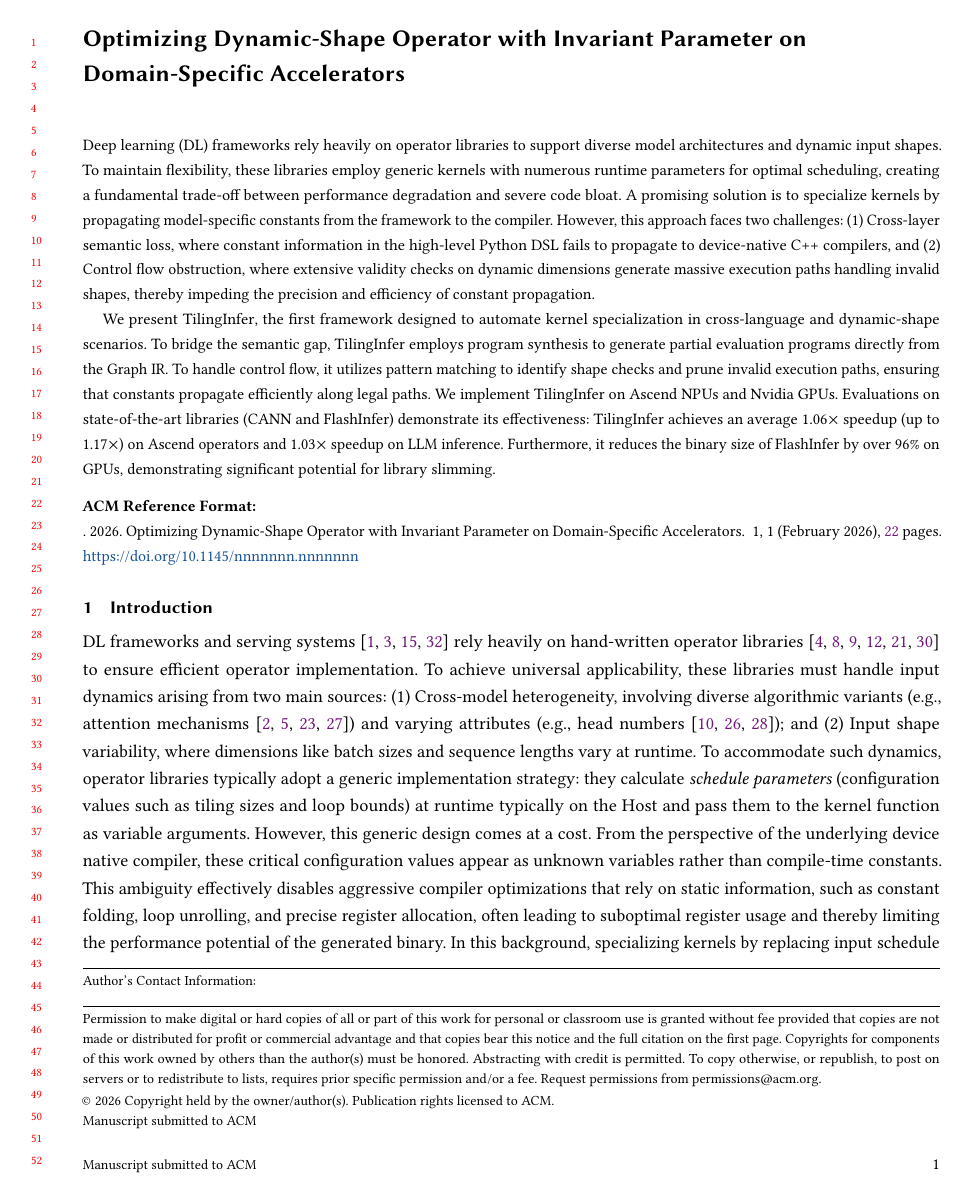
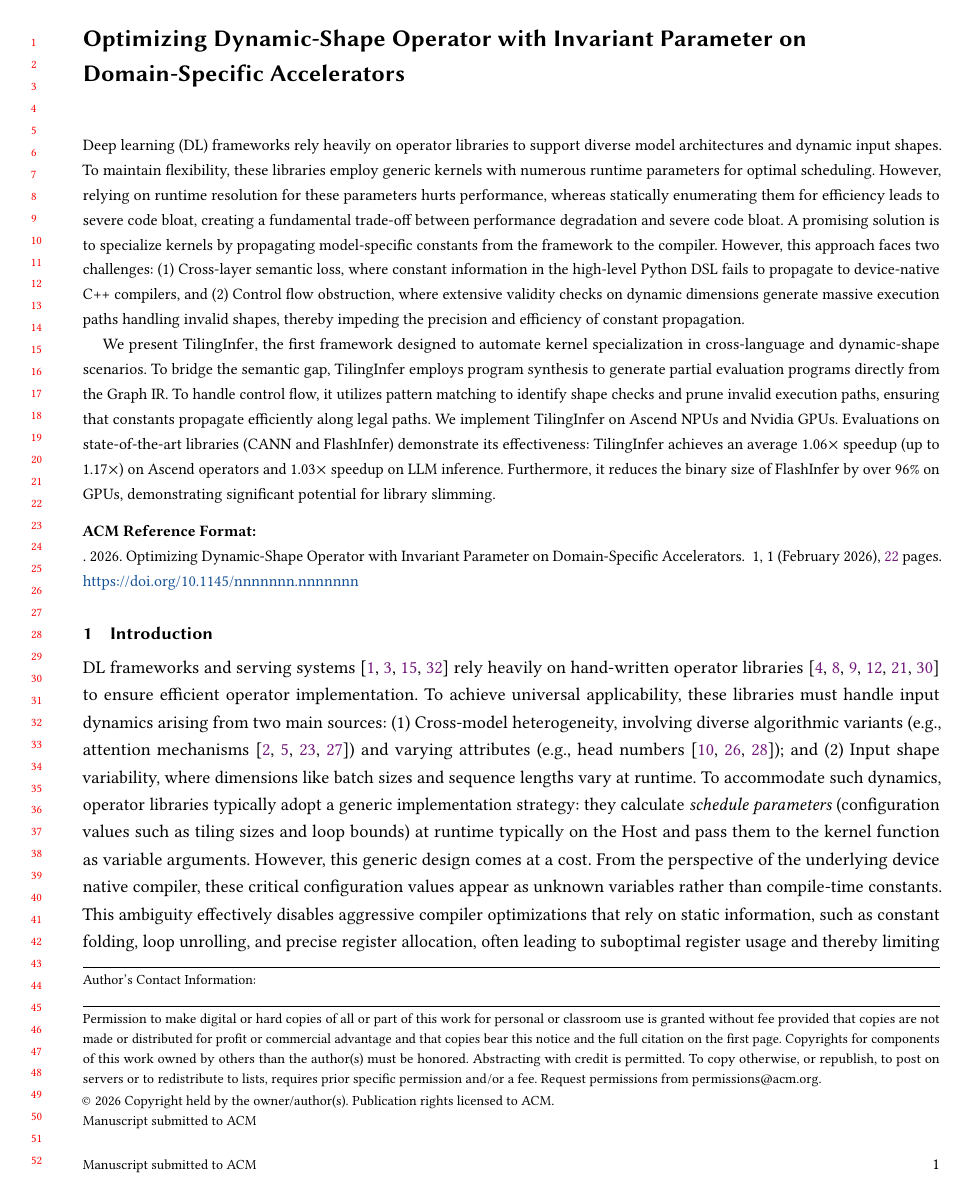
Before and after one commit to zkdliushuo/compile_unknown_shape, a LaTeX paper (main.tex): page 1 of 22. Compiled offline with pdfLaTeX.

Commit message:
修改摘要，连贯逻辑 v2

```diff
--- a/main.tex
+++ b/main.tex
@@ -133,7 +133,10 @@
 % compared to the baseline compiler for Ascend, \mysys achieves 1.06$\times$ speedup on average and up to 1.17$\times$ speedup on specific operators, 1.03$\times$ speedup on large language models(LLMs) inference speed.
 % Besides, \mysys shows potential on operator libraries slimming by using inferred invariants for GPUs, reducing the binary size of FlashInfer by over 96\%.
 
-Deep learning (DL) frameworks rely heavily on operator libraries to support diverse model architectures and dynamic input shapes. To maintain flexibility, these libraries employ generic kernels with numerous runtime parameters for optimal scheduling, creating a fundamental trade-off between performance degradation and severe code bloat. A promising solution is to specialize kernels by propagating model-specific constants from the framework to the compiler. However, this approach faces two challenges: (1) Cross-layer semantic loss, where constant information in the high-level Python DSL fails to propagate to device-native C++ compilers, and (2) Control flow obstruction, where extensive validity checks on dynamic dimensions generate massive execution paths handling invalid shapes, thereby impeding the precision and efficiency of constant propagation.
+Deep learning (DL) frameworks rely heavily on operator libraries to support diverse model architectures and dynamic input shapes. To maintain flexibility, these libraries employ generic kernels with numerous runtime parameters for optimal scheduling.
+However, relying on runtime resolution for these parameters hurts performance, whereas statically enumerating them for efficiency leads to severe code bloat, creating a fundamental trade-off between performance degradation and severe code bloat.
+A promising solution is to specialize kernels by propagating model-specific constants from the framework to the compiler.
+However, this approach faces two challenges: (1) Cross-layer semantic loss, where constant information in the high-level Python DSL fails to propagate to device-native C++ compilers, and (2) Control flow obstruction, where extensive validity checks on dynamic dimensions generate massive execution paths handling invalid shapes, thereby impeding the precision and efficiency of constant propagation.
 
 We present \mysys, the first framework designed to automate kernel specialization in cross-language and dynamic-shape scenarios. To bridge the semantic gap, \mysys employs program synthesis to generate partial evaluation programs directly from the Graph IR. To handle control flow, it utilizes pattern matching to identify shape checks and prune invalid execution paths, ensuring that constants propagate efficiently along legal paths.
 We implement \mysys on Ascend NPUs and Nvidia GPUs.
```
